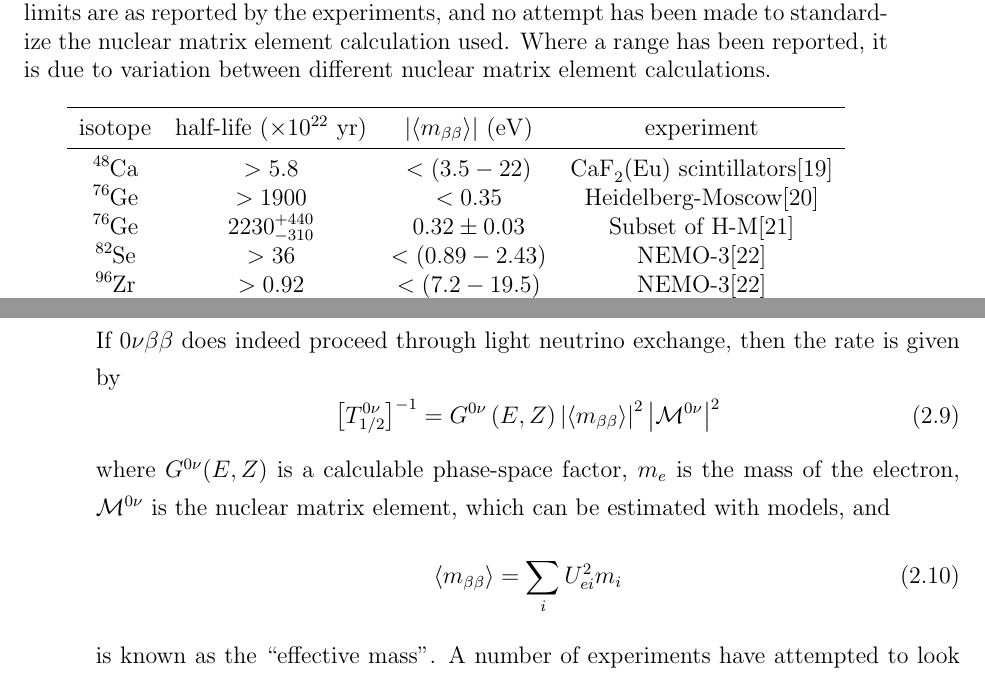
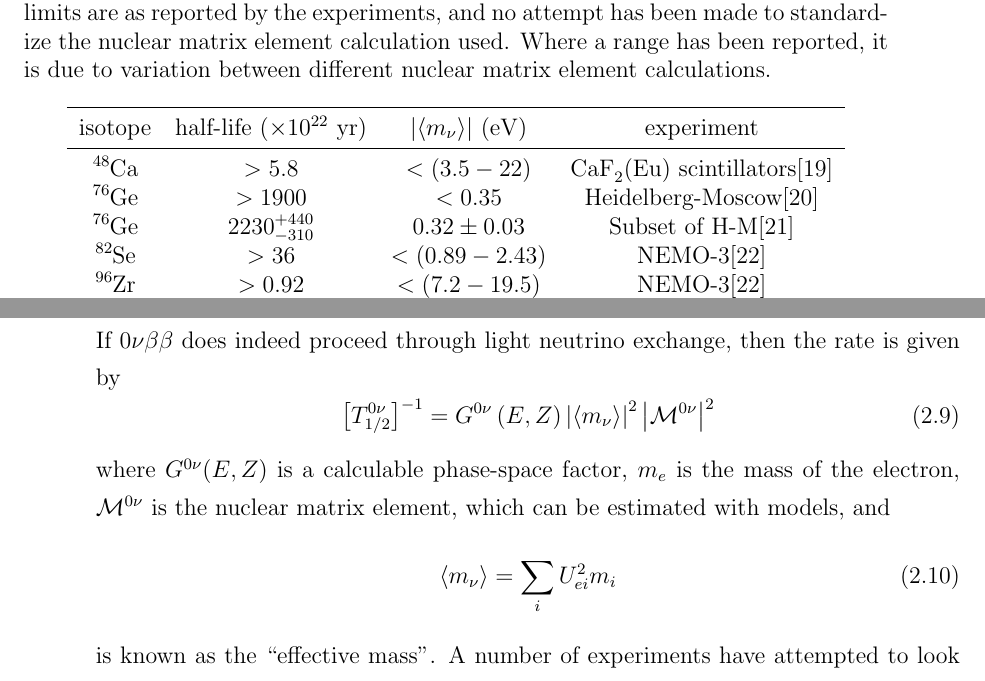
Before and after one commit to steveherrin/PhDThesis, a LaTeX thesis (Thesis/herrin-neutrinos.tex): two parts of pages 22 and 23 of 81, joined at a grey line, cut so that both start at the same text. Compiled offline with pdfLaTeX.

Commit message:
Switch to calling it m_nu for effective mass, instead of m_betabeta

```diff
--- a/Thesis/herrin-neutrinos.tex
+++ b/Thesis/herrin-neutrinos.tex
@@ -190,7 +190,7 @@ Double beta decay (\twonu{}) is a standard model process in which two neutrons s
 \caption[Current \zeronu{} limits]{Results of searches for neutrinoless double beta decay. Effective masses limits are as reported by the experiments, and no attempt has been made to standardize the nuclear matrix element calculation used. Where a range has been reported, it is due to variation between different nuclear matrix element calculations.}
 \label{tab:nu_zeronu_limits}
 \begin{tabular}{c c c c}\toprule
-	isotope			&	half-life (\(\times10^{22}\) \si{\year})	&	\(\left|\langle m_{\beta\beta}\rangle\right |\) (\si{\eV})	&	experiment	\\\midrule
+	isotope			&	half-life (\(\times10^{22}\) \si{\year})	&	\(\left|\langle m_{\nu}\rangle\right |\) (\si{\eV})	&	experiment	\\\midrule
 	\isotope{48}{Ca}	&	\(>5.8\)						&	\(< (3.5-22)\)								& 	\ce{CaF2(Eu)} scintillators\cite{Umehara:2008ij}\\
 	\isotope{76}{Ge}	&	\(>1900\)						&	\(< 0.35\)									&	Heidelberg-Moscow\cite{Klapdor-Kleingrothaus:2001bs}\\
 	\isotope{76}{Ge}	&	\(2230^{+440}_{-310}\)			&	\(0.32\pm0.03\)								&	Subset of H-M\cite{KlapdorKleingrothaus:2006ff}\\
@@ -207,12 +207,12 @@ Double beta decay (\twonu{}) is a standard model process in which two neutrons s
 
 If neutrinos are Majorana particles, then there is the potential to observe neutrinoless double beta decay (\zeronu{}). The simplest mechanism, shown in \cref{fig:nu_diagram_0nubb}, has a light Majorana neutrino being exchanged. In this process two electrons are emitted, but unlike \twonu{}, the electrons carry away the entire energy of the decay. Thus, this decay mode should be observable in a detector with good energy resolution. \Cref{fig:nu_comp_2nu_0nu} illustrates the the difference in the sum electron spectrum for the two modes. If \zeronu{} does indeed proceed through light neutrino exchange, then the rate is given by
 \begin{equation}
-\left [ T^{0\nu}_{1/2} \right ]^{-1} = G^{0\nu}\left(E, Z\right)\left | \langle m_{\beta\beta} \rangle \right |^2\left | \mathcal{M}^{0\nu}\right |^2
+\left [ T^{0\nu}_{1/2} \right ]^{-1} = G^{0\nu}\left(E, Z\right)\left | \langle m_{\nu} \rangle \right |^2\left | \mathcal{M}^{0\nu}\right |^2
 \label{eq:nu_zeronu_rate}
 \end{equation}
 where \(G^{0\nu}(E,Z)\) is a calculable phase-space factor, \(m_e\) is the mass of the electron, \( \mathcal{M}^{0\nu}\) is the nuclear matrix element, which can be estimated with models, and
 \begin{equation}
-\langle m_{\beta\beta} \rangle = \sum_i U_{e i}^2 m_i
+\langle m_{\nu} \rangle = \sum_i U_{e i}^2 m_i
 \label{eq:nu_meff_def}
 \end{equation}
 is known as the ``effective mass''. A number of experiments have attempted to look for neutrinoless double beta decay, but it has not yet been observed. A controversial claim by a subset of the Heidelberg-Moscow collaboration report discovery of \zeronu{} in \isotope{76}{Ge}\cite{KlapdorKleingrothaus:2006ff}, but this is in tension with results from \isotope{136}{Xe} experiments\cite{Auger:2012ar}\cite{Gando:2013fk}. \Cref{tab:nu_zeronu_limits} summarizes the present status of experiments.
```
Also changed, not shown: Thesis/plots/nu_meff_v_mmin.pdf, 1 other file.
